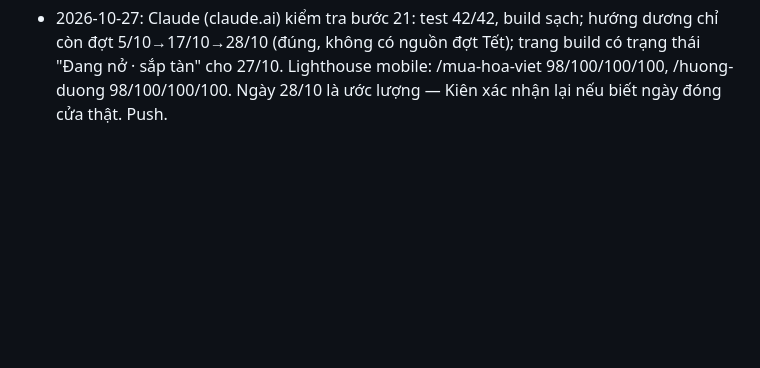
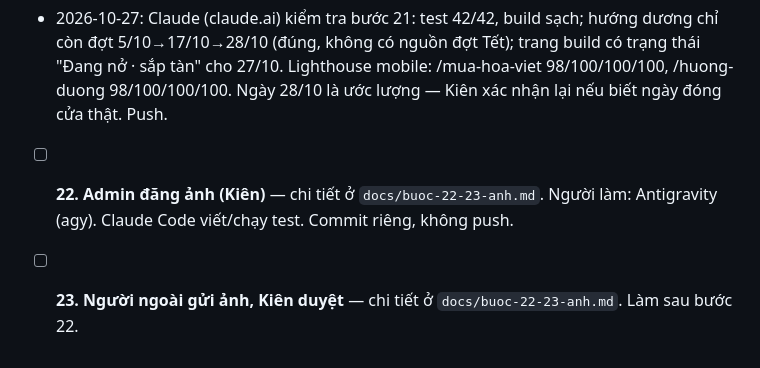
Before and after one commit to phungkien402/kham-pha, a Markdown page: TODO.md, the part around the change. Rendered like a GitHub page; blank space fills up the shorter version.

Commit message:
TODO: bước 22-23 đăng ảnh và duyệt ảnh, phân vai agy/Claude Code
Co-Authored-By: Claude Opus 5.5 <noreply@anthropic.com>

```diff
--- a/TODO.md
+++ b/TODO.md
@@ -212,3 +212,6 @@ Mục tiêu: trang `/mua-hoa-viet` và trang chi tiết từng loài chạy đú
 - 2026-10-27: Claude (claude.ai) kiểm tra bước 20 trên bản build (khung trình duyệt của Claude bị ẩn nên rAF không chạy; thay rAF bằng setTimeout để thử): chọn Bắc/Trung/Nam/Cả nước ở nút trên bản đồ và ở bộ lọc trên đều đổi viewBox đúng vùng, hai bộ chọn đồng bộ, chấm và danh sách lọc theo vùng, chiều cao khung không nhảy; Nam hiện không có điểm (đúng dữ liệu 27/10). Trang hướng dương tự chọn Trung. Ba Vì + Hồ Tây vẫn gộp ở zoom Bắc (cách nhau ~25px < 28px) — chấp nhận. Một lần thấy viewBox sai là do chính cách thử (rAF cũ xếp hàng trước khi thay hàm), code có cancelAnimationFrame đúng. Lighthouse mobile: /mua-hoa-viet 98/100/100/100, /da-quy 94/100/100/100. Build trên máy từng lỗi thiếu RAM (1,2 GB trống), chạy lại thì được. Push.
 - 2026-10-27: Xong bước 21 — schema nhận `season` (một mùa) hoặc `seasons` (mảng ≥1 đợt, có `note?`), `content.config.ts` chuẩn hoá về `seasons` nên mọi nơi dùng mảng; `season.ts` xét mọi đợt (giữa hai đợt là hết mùa/chưa nở/sắp nở theo đợt kế, đợt vắt năm vẫn đúng), `detail.ts` liệt kê từng đợt, bánh xe vẽ mỗi đợt một cung. Hướng dương: tra nguồn cho đợt 2 — chỉ có Báo Văn hoá (2/1/2026) ghi đồi hoa đông khách ngày 1/1/2026 và web du lịch cũ nói chung chung 'tháng 11–12, 3–4' mâu thuẫn nhau; KHÔNG có nguồn về đợt Tết hay ngày bắt đầu/kết thúc, nên chỉ giữ đợt 1 (5/10 → 17/10 → 28/10; ngày cuối 28/10 là ước lượng theo gợi ý trong TODO, nguồn chỉ xác nhận 14–20/10) và sửa summary cho khớp. Thêm đợt 2 sau khi có nguồn: chỉ cần thêm một phần tử vào `seasons`. Test 42/42 (thêm test hai đợt giả định, 26/12, 31/12, 1/1, và hướng dương thật: 15/10 đang nở, 1/11 không), build sạch 18 trang. Chưa đo lại Lighthouse và chưa xem bánh xe bằng trình duyệt (chưa có loài nào hai đợt thật).
 - 2026-10-27: Claude (claude.ai) kiểm tra bước 21: test 42/42, build sạch; hướng dương chỉ còn đợt 5/10→17/10→28/10 (đúng, không có nguồn đợt Tết); trang build có trạng thái "Đang nở · sắp tàn" cho 27/10. Lighthouse mobile: /mua-hoa-viet 98/100/100/100, /huong-duong 98/100/100/100. Ngày 28/10 là ước lượng — Kiên xác nhận lại nếu biết ngày đóng cửa thật. Push.
+
+- [ ] **22. Admin đăng ảnh (Kiên)** — chi tiết ở `docs/buoc-22-23-anh.md`. Người làm: Antigravity (agy). Claude Code viết/chạy test. Commit riêng, không push.
+- [ ] **23. Người ngoài gửi ảnh, Kiên duyệt** — chi tiết ở `docs/buoc-22-23-anh.md`. Làm sau bước 22.
```
Also changed, not shown: CLAUDE.md (+5 -0 lines), docs/buoc-22-23-anh.md (added, +36 -0 lines).
